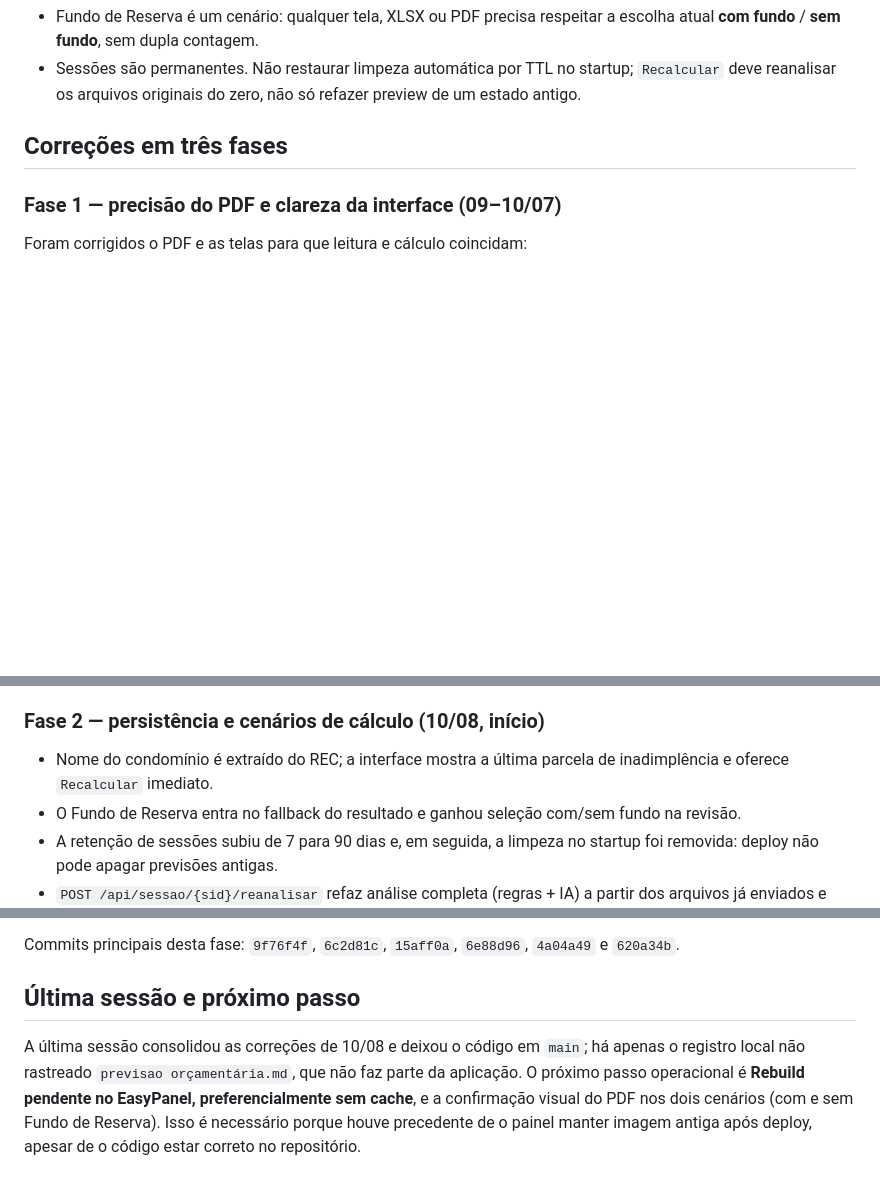
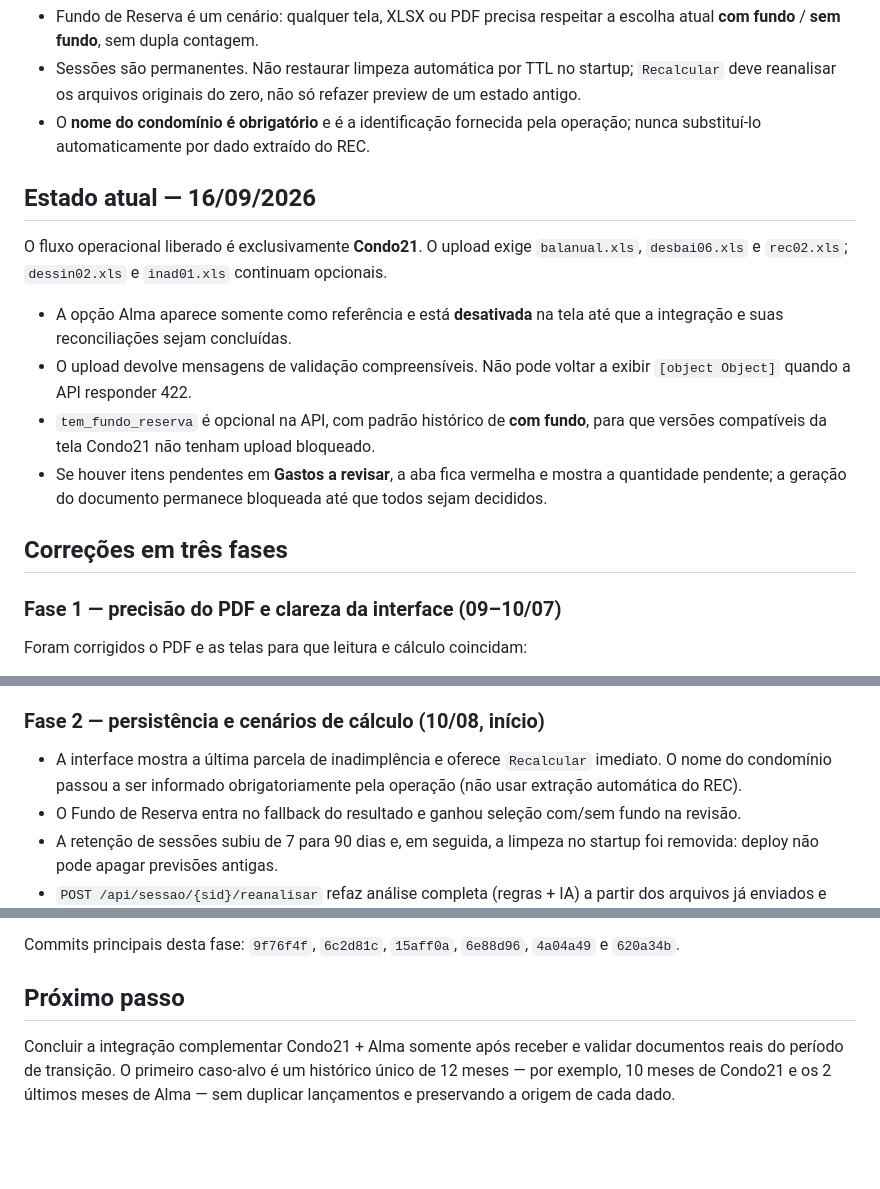
Before and after one commit to queziademetrioleo/portoreal-previsao-orcamentaria, a Markdown page: memory/project_previsao_orcamentaria.md, 3 parts joined by grey strips. GitHub-like rendering; blank space fills up the shorter version.

Commit message:
Atualiza memoria do fluxo Condo21 e Alma

```diff
--- a/memory/project_previsao_orcamentaria.md
+++ b/memory/project_previsao_orcamentaria.md
@@ -66,6 +66,24 @@ as variáveis `MYSQL_*`. Em desenvolvimento, backend em `:8000` e Vite em
 - Sessões são permanentes. Não restaurar limpeza automática por TTL no startup;
   `Recalcular` deve reanalisar os arquivos originais do zero, não só refazer
   preview de um estado antigo.
+- O **nome do condomínio é obrigatório** e é a identificação fornecida pela
+  operação; nunca substituí-lo automaticamente por dado extraído do REC.
+
+## Estado atual — 16/09/2026
+
+O fluxo operacional liberado é exclusivamente **Condo21**. O upload exige
+`balanual.xls`, `desbai06.xls` e `rec02.xls`; `dessin02.xls` e `inad01.xls`
+continuam opcionais.
+
+- A opção Alma aparece somente como referência e está **desativada** na tela
+  até que a integração e suas reconciliações sejam concluídas.
+- O upload devolve mensagens de validação compreensíveis. Não pode voltar a
+  exibir `[object Object]` quando a API responder 422.
+- `tem_fundo_reserva` é opcional na API, com padrão histórico de **com fundo**,
+  para que versões compatíveis da tela Condo21 não tenham upload bloqueado.
+- Se houver itens pendentes em **Gastos a revisar**, a aba fica vermelha e
+  mostra a quantidade pendente; a geração do documento permanece bloqueada
+  até que todos sejam decididos.
 
 ## Correções em três fases
 
@@ -83,8 +101,9 @@ Foram corrigidos o PDF e as telas para que leitura e cálculo coincidam:
 
 ### Fase 2 — persistência e cenários de cálculo (10/08, início)
 
-- Nome do condomínio é extraído do REC; a interface mostra a última parcela de
-  inadimplência e oferece `Recalcular` imediato.
+- A interface mostra a última parcela de inadimplência e oferece `Recalcular`
+  imediato. O nome do condomínio passou a ser informado obrigatoriamente pela
+  operação (não usar extração automática do REC).
 - O Fundo de Reserva entra no fallback do resultado e ganhou seleção com/sem
   fundo na revisão.
 - A retenção de sessões subiu de 7 para 90 dias e, em seguida, a limpeza no
@@ -109,12 +128,9 @@ Foram corrigidos o PDF e as telas para que leitura e cálculo coincidam:
 Commits principais desta fase: `9f76f4f`, `6c2d81c`, `15aff0a`, `6e88d96`,
 `4a04a49` e `620a34b`.
 
-## Última sessão e próximo passo
+## Próximo passo
 
-A última sessão consolidou as correções de 10/08 e deixou o código em `main`;
-há apenas o registro local não rastreado `previsao orçamentária.md`, que não
-faz parte da aplicação. O próximo passo operacional é **Rebuild pendente no
-EasyPanel, preferencialmente sem cache**, e a confirmação visual do PDF nos
-dois cenários (com e sem Fundo de Reserva). Isso é necessário porque houve
-precedente de o painel manter imagem antiga após deploy, apesar de o código
-estar correto no repositório.
+Concluir a integração complementar Condo21 + Alma somente após receber e
+validar documentos reais do período de transição. O primeiro caso-alvo é um
+histórico único de 12 meses — por exemplo, 10 meses de Condo21 e os 2 últimos
+meses de Alma — sem duplicar lançamentos e preservando a origem de cada dado.
```
Also changed, not shown: other parts of memory/project_previsao_orcamentaria.md (+1 -1 lines), memory/alma-integracao.md (+5 -5 lines).
